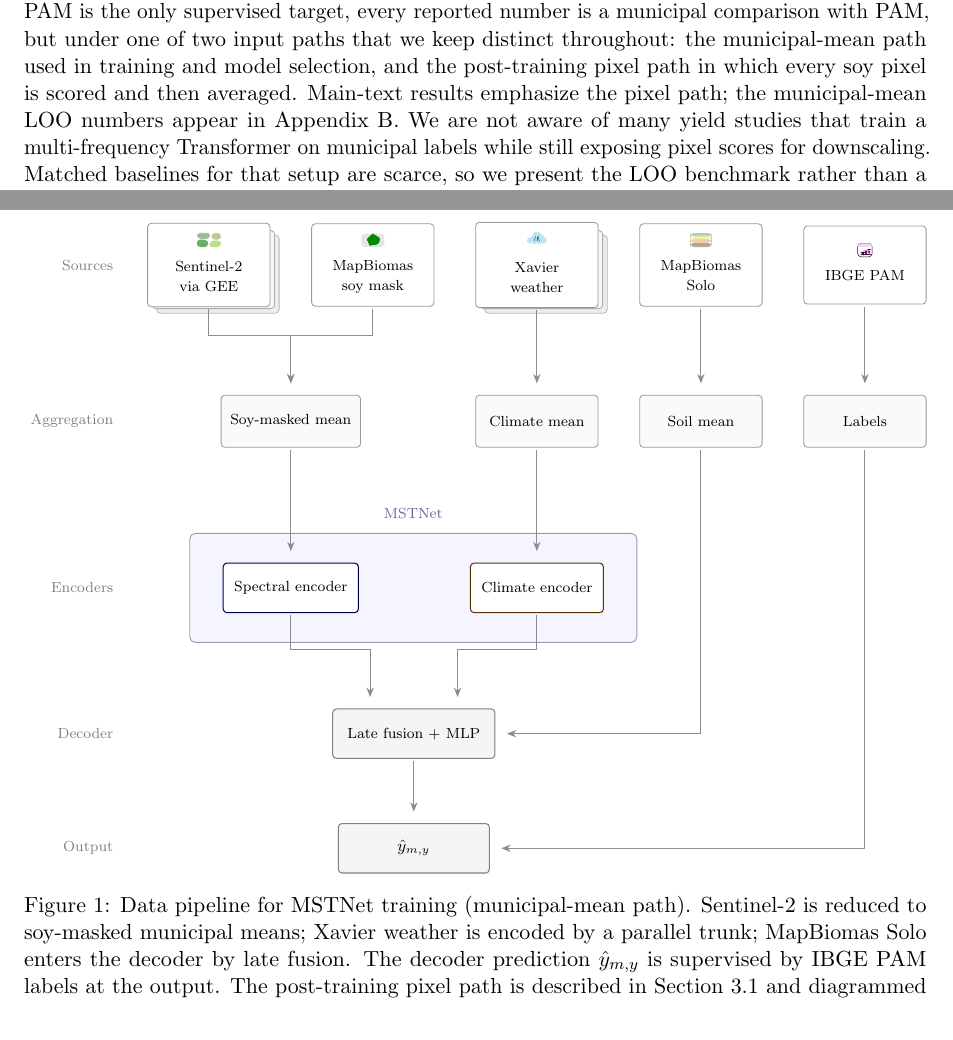
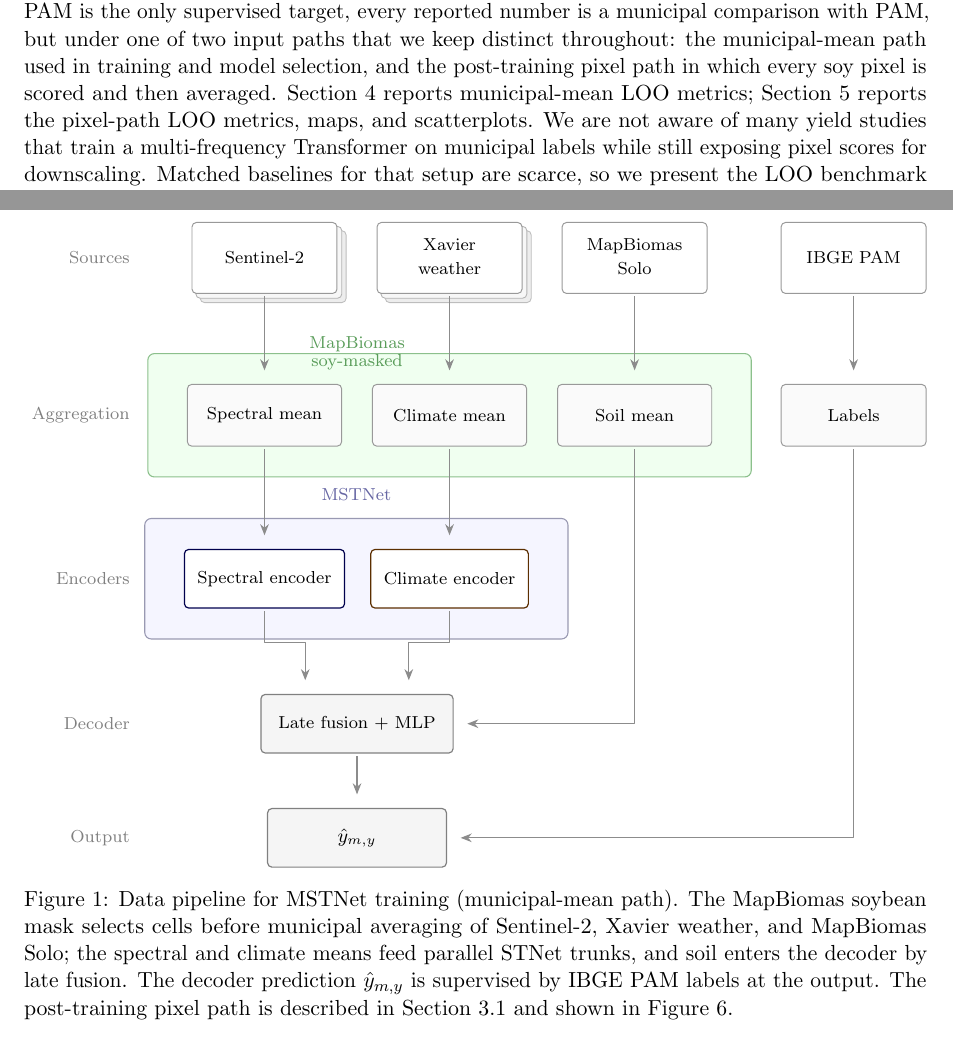
Before and after one commit to HeitorTrielli/crop_yield_prediction, a LaTeX paper (sits_moco/paper/main.tex, which reads sits_moco/paper/sections/data.tex, sits_moco/paper/sections/introduction.tex): two parts of pages 2 and 3 of 11, joined at a grey line, cut so that both start at the same text. Compiled offline with pdfLaTeX.

Commit message:
small adjustments on intro abstract and data

```diff
--- a/sits_moco/paper/sections/data.tex
+++ b/sits_moco/paper/sections/data.tex
@@ -42,7 +42,7 @@ Target & Municipal soybean productivity (\si{t/ha}) & IBGE PAM~\citep{ibgepam} \
   src/.style={
     draw=black!40, fill=white, rounded corners=2pt,
     align=center, inner xsep=5pt, inner ysep=5pt,
-    minimum width=2.35cm, minimum height=1.5cm, line width=0.45pt
+    minimum width=2.35cm, minimum height=1.15cm, line width=0.45pt
   },
   mid/.style={
     draw=black!40, fill=black!2, rounded corners=2pt,
@@ -61,107 +61,90 @@ Target & Municipal soybean productivity (\si{t/ha}) & IBGE PAM~\citep{ibgepam} \
   },
   rowlab/.style={font=\scriptsize\color{black!50}, anchor=east},
   arr/.style={->, line width=0.55pt, draw=black!45},
-  iconfields/.pic={
-    \fill[green!48!black!60] (-0.24,-0.13) -- (-0.02,-0.13) -- (0.00,0.00) -- (-0.22,0.03) -- cycle;
-    \fill[yellow!50!green!55] (0.00,-0.13) -- (0.24,-0.13) -- (0.24,0.00) -- (0.03,0.00) -- cycle;
-    \fill[green!32!black!40] (-0.22,0.04) -- (0.00,0.02) -- (0.04,0.15) -- (-0.24,0.15) -- cycle;
-    \fill[olive!50!black!35] (0.04,0.02) -- (0.24,0.02) -- (0.24,0.15) -- (0.06,0.15) -- cycle;
-    \draw[white, line width=0.3pt] (-0.24,-0.13) rectangle (0.24,0.15);
-  },
-  iconmask/.pic={
-    \fill[black!10] (-0.22,-0.13) rectangle (0.22,0.13);
-    \fill[green!55!black]
-      (-0.10,-0.06) .. controls (-0.12,0.04) and (0.00,0.13) .. (0.06,0.09)
-      .. controls (0.16,0.03) and (0.12,-0.08) .. (0.00,-0.09)
-      .. controls (-0.05,-0.10) and (-0.08,-0.08) .. cycle;
-  },
-  iconcloud/.pic={
-    \fill[black!12!cyan!28] (-0.05,0.03) circle [radius=0.08];
-    \fill[black!12!cyan!28] (0.05,0.05) circle [radius=0.10];
-    \fill[black!12!cyan!28] (0.00,0.10) circle [radius=0.09];
-    \fill[black!12!cyan!28] (-0.13,0.02) circle [radius=0.06];
-    \fill[black!12!cyan!28] (0.13,0.02) circle [radius=0.06];
-    \draw[cyan!35!black, line width=0.28pt] (-0.06,-0.03) -- (-0.08,-0.11);
-    \draw[cyan!35!black, line width=0.28pt] (0.00,-0.03) -- (0.00,-0.13);
-    \draw[cyan!35!black, line width=0.28pt] (0.06,-0.03) -- (0.08,-0.10);
-  },
-  iconsoil/.pic={
-    \fill[brown!70!black!55] (-0.20,-0.13) rectangle (0.20,-0.05);
-    \fill[brown!50!orange!40] (-0.20,-0.05) rectangle (0.20,0.02);
-    \fill[brown!28!yellow!40] (-0.20,0.02) rectangle (0.20,0.07);
-    \fill[green!38!black!28] (-0.20,0.07) rectangle (0.20,0.13);
-    \draw[black!30, line width=0.22pt] (-0.20,-0.13) rectangle (0.20,0.13);
-  },
-  iconpam/.pic={
-    \fill[white] (-0.13,-0.13) rectangle (0.15,0.13);
-    \draw[violet!40!black, line width=0.28pt] (-0.13,-0.13) rectangle (0.15,0.13);
-    \fill[violet!15] (-0.13,0.06) rectangle (0.15,0.13);
-    \fill[violet!45!black] (-0.05,-0.09) rectangle (-0.01,-0.04);
-    \fill[violet!55!black] (0.01,-0.09) rectangle (0.05,-0.01);
-    \fill[violet!65!black] (0.07,-0.09) rectangle (0.11,0.02);
-  },
 ]
 
-  % column centers: 3.15cm spacing (> node width 2.35cm)
-  % Sources
-  \node[rowlab] at (-8.0, 0) {Sources};
+  % Even 3.0cm columns; row labels sit close to the first column
+  \def\xs{-4.5}
+  \def\xc{-1.5}
+  \def\xso{1.5}
+  \def\xlb{5.05} % tiny extra gap after MapBiomas Solo
+  \def\xmid{-3.0} % midpoint of spectral + climate (= MSTNet / decoder)
+  \def\xlab{-6.55}
+  \def\yagg{-2.55}
+  \def\yenc{-5.2}
+  \def\ydec{-7.55}
+  \def\yout{-9.4}
 
-  % Sentinel-2: stacked cards = time series of dates
-  \node[src, fill=black!7, draw=black!28] at ([shift={(5pt,-5pt)}]-6.3,0) {};
-  \node[src, fill=black!3, draw=black!32] at ([shift={(2.5pt,-2.5pt)}]-6.3,0) {};
-  \node[src] (s2) at (-6.3, 0) {%
+  \node[rowlab] at (\xlab, 0) {Sources};
+
+  \node[src] (s2) at (\xs, 0) {\scriptsize Sentinel-2};
+  % Equal-size 3-stack: clone front box geometry (empty backs were shrinking)
+  \begin{scope}[on background layer]
+    \node[src, fill=black!7, draw=black!26, line width=0.4pt,
+          inner sep=0pt, fit=(s2), xshift=4pt, yshift=-4pt] {};
+    \node[src, fill=black!3, draw=black!30, line width=0.4pt,
+          inner sep=0pt, fit=(s2), xshift=2pt, yshift=-2pt] {};
+  \end{scope}
+
+  \node[src] (xav) at (\xc, 0) {%
     \begin{tabular}{@{}c@{}}
-      \tikz{\pic{iconfields}}\\[2pt]
-      \scriptsize Sentinel-2\\[0pt]
-      \scriptsize via GEE
-    \end{tabular}};
-
-  \node[src] (soy) at (-3.15, 0) {%
-    \begin{tabular}{@{}c@{}}
-      \tikz{\pic{iconmask}}\\[2pt]
-      \scriptsize MapBiomas\\[0pt]
-      \scriptsize soy mask
-    \end{tabular}};
-
-  % Xavier: stacked cards = daily time series
-  \node[src, fill=black!7, draw=black!28] at ([shift={(5pt,-5pt)}]0,0) {};
-  \node[src, fill=black!3, draw=black!32] at ([shift={(2.5pt,-2.5pt)}]0,0) {};
-  \node[src] (xav) at (0, 0) {%
-    \begin{tabular}{@{}c@{}}
-      \tikz{\pic{iconcloud}}\\[2pt]
       \scriptsize Xavier\\[0pt]
       \scriptsize weather
     \end{tabular}};
+  \begin{scope}[on background layer]
+    \node[src, fill=black!7, draw=black!26, line width=0.4pt,
+          inner sep=0pt, fit=(xav), xshift=4pt, yshift=-4pt] {};
+    \node[src, fill=black!3, draw=black!30, line width=0.4pt,
+          inner sep=0pt, fit=(xav), xshift=2pt, yshift=-2pt] {};
+  \end{scope}
 
-  \node[src] (soil) at (3.15, 0) {%
+  \node[src] (soil) at (\xso, 0) {%
     \begin{tabular}{@{}c@{}}
-      \tikz{\pic{iconsoil}}\\[2pt]
       \scriptsize MapBiomas\\[0pt]
       \scriptsize Solo
     \end{tabular}};
-  \node[src] (pam) at (6.3, 0) {%
-    \begin{tabular}{@{}c@{}}
-      \tikz{\pic{iconpam}}\\[2pt]
-      \scriptsize IBGE PAM
-    \end{tabular}};
+  \node[src] (pam) at (\xlb, 0) {%
+    \scriptsize IBGE PAM};
 
-  % Aggregation (y = -3.0)
-  \node[rowlab] at (-8.0, -3.0) {Aggregation};
-  \node[mid] (a_s2) at (-4.725, -3.0) {\scriptsize Soy-masked mean};
-  \node[mid] (a_cl) at (0, -3.0) {\scriptsize Climate mean};
-  \node[mid] (a_so) at (3.15, -3.0) {\scriptsize Soil mean};
-  \node[mid] (a_lb) at (6.3, -3.0) {\scriptsize Labels};
+  % Aggregation: soy-mask panel spans spectral+climate+soil; left edge matches MSTNet
+  \node[rowlab] at (\xlab, \yagg) {Aggregation};
+  \node[mid, minimum width=2.5cm] (a_s2) at (\xs, \yagg) {\scriptsize Spectral mean};
+  \node[mid, minimum width=2.5cm] (a_cl) at (\xc, \yagg) {\scriptsize Climate mean};
+  \node[mid, minimum width=2.5cm] (a_so) at (\xso, \yagg) {\scriptsize Soil mean};
+  \node[mid] (a_lb) at (\xlb, \yagg) {\scriptsize Labels};
 
-  \draw[arr] (s2.south) -- ++(0,-0.55) -| (a_s2.north);
-  \draw[arr] (soy.south) -- ++(0,-0.55) -| (a_s2.north);
+  \def\panelxsep{18pt}
+  \def\panelasep{14pt}
+  \begin{scope}[on background layer]
+    \node[
+      fit=(a_s2)(a_cl)(a_so),
+      fill=green!6,
+      draw=green!45!black!45,
+      rounded corners=3pt,
+      inner xsep=\panelxsep,
+      inner ysep=\panelasep,
+      line width=0.5pt
+    ] (maskbox) {};
+  \end{scope}
+  % Two-line label on the green panel edge (like MSTNet), between spectral/climate arrows
+  \node[
+    font=\scriptsize\color{green!40!black!65},
+    align=center,
+    anchor=south,
+    inner sep=0pt
+  ] at ([yshift=-8pt]\xmid,0 |- maskbox.north) {%
+    MapBiomas\\[-1pt]
+    soy-masked};
+
+  \draw[arr] (s2.south) -- (a_s2.north);
   \draw[arr] (xav.south) -- (a_cl.north);
   \draw[arr] (soil.south) -- (a_so.north);
   \draw[arr] (pam.south) -- (a_lb.north);
 
-  % Encoders (y = -6.2)
-  \node[rowlab] at (-8.0, -6.2) {Encoders};
-  \node[enc=blue!55!black] (e_s2) at (-4.725, -6.2) {\scriptsize Spectral encoder};
-  \node[enc=orange!65!black] (e_cl) at (0, -6.2) {\scriptsize Climate encoder};
+  % Encoders: same left padding as the soy-mask panel above
+  \node[rowlab] at (\xlab, \yenc) {Encoders};
+  \node[enc=blue!55!black] (e_s2) at (\xs, \yenc) {\scriptsize Spectral encoder};
+  \node[enc=orange!65!black] (e_cl) at (\xc, \yenc) {\scriptsize Climate encoder};
 
   \begin{scope}[on background layer]
     \node[
@@ -180,25 +163,25 @@ Target & Municipal soybean productivity (\si{t/ha}) & IBGE PAM~\citep{ibgepam} \
   \draw[arr] (a_s2.south) -- (e_s2.north);
   \draw[arr] (a_cl.south) -- (e_cl.north);
 
-  % Decoder (y = -9.0)
-  \node[rowlab] at (-8.0, -9.0) {Decoder};
-  \node[dec] (dec) at (-2.3625, -9.0) {\scriptsize Late fusion + MLP};
+  % Decoder
+  \node[rowlab] at (\xlab, \ydec) {Decoder};
+  \node[dec] (dec) at (\xmid, \ydec) {\scriptsize Late fusion + MLP};
 
-  \draw[arr] (e_s2.south) -- ++(0,-0.7) -| (dec.150);
-  \draw[arr] (e_cl.south) -- ++(0,-0.7) -| (dec.30);
+  \draw[arr] (e_s2.south) -- ++(0,-0.55) -| (dec.150);
+  \draw[arr] (e_cl.south) -- ++(0,-0.55) -| (dec.30);
   \draw[arr] (a_so.south) -- (a_so.south |- dec.east) -- (dec.east);
 
-  % Output (y = -11.2)
-  \node[rowlab] at (-8.0, -11.2) {Output};
-  \node[dec] (out) at (-2.3625, -11.2) {$\hat{y}_{m,y}$};
+  % Output
+  \node[rowlab] at (\xlab, \yout) {Output};
+  \node[dec] (out) at (\xmid, \yout) {$\hat{y}_{m,y}$};
 
   \draw[arr] (dec.south) -- (out.north);
   \draw[arr] (a_lb.south) -- (a_lb.south |- out.east) -- (out.east);
 \end{tikzpicture}%
 }
 \caption{Data pipeline for MSTNet training (municipal-mean path).
-Sentinel-2 is reduced to soy-masked municipal means; Xavier weather is encoded by a parallel trunk; MapBiomas Solo enters the decoder by late fusion. The decoder prediction $\hat{y}_{m,y}$ is supervised by IBGE PAM labels at the output.
-The post-training pixel path is described in Section~\ref{sec:pixel-formulation} and diagrammed in Appendix~\ref{app:pixel-pipeline}.}
+The MapBiomas soybean mask selects cells before municipal averaging of Sentinel-2, Xavier weather, and MapBiomas Solo; the spectral and climate means feed parallel STNet trunks, and soil enters the decoder by late fusion. The decoder prediction $\hat{y}_{m,y}$ is supervised by IBGE PAM labels at the output.
+The post-training pixel path is described in Section~\ref{sec:pixel-formulation} and shown in Figure~\ref{fig:data-flow-pixel}.}
 \label{fig:data-flow}
 \end{figure*}
 
--- a/sits_moco/paper/sections/introduction.tex
+++ b/sits_moco/paper/sections/introduction.tex
@@ -19,7 +19,7 @@ After training, we score every soy pixel of a given municipality with the fitted
 We run the experiments on soybean municipalities in Paran\'{a} for harvest years 2020--2024 under year leave-one-out: each fold trains on four years and scores only the left-out year.
 Because PAM is the only supervised target, every reported number is a municipal comparison with PAM, but under one of two input paths that we keep distinct throughout:
 the municipal-mean path used in training and model selection, and the post-training pixel path in which every soy pixel is scored and then averaged.
-Main-text results emphasize the pixel path; the municipal-mean LOO numbers appear in Appendix~\ref{app:muni-mean-loo}.
+Section~\ref{sec:experiments} reports municipal-mean LOO metrics; Section~\ref{sec:results} reports the pixel-path LOO metrics, maps, and scatterplots.
 We are not aware of many yield studies that train a multi-frequency Transformer on municipal labels while still exposing pixel scores for downscaling.
 Matched baselines for that setup are scarce, so we present the LOO benchmark rather than a direct comparison against the literature.
 
```
Also changed, not shown: sits_moco/paper/sections/abstract.tex (+3 -3 lines), sits_moco/paper/sections/data.tex (10 more changed lines), sits_moco/paper/sections/introduction.tex (11 more changed lines).
